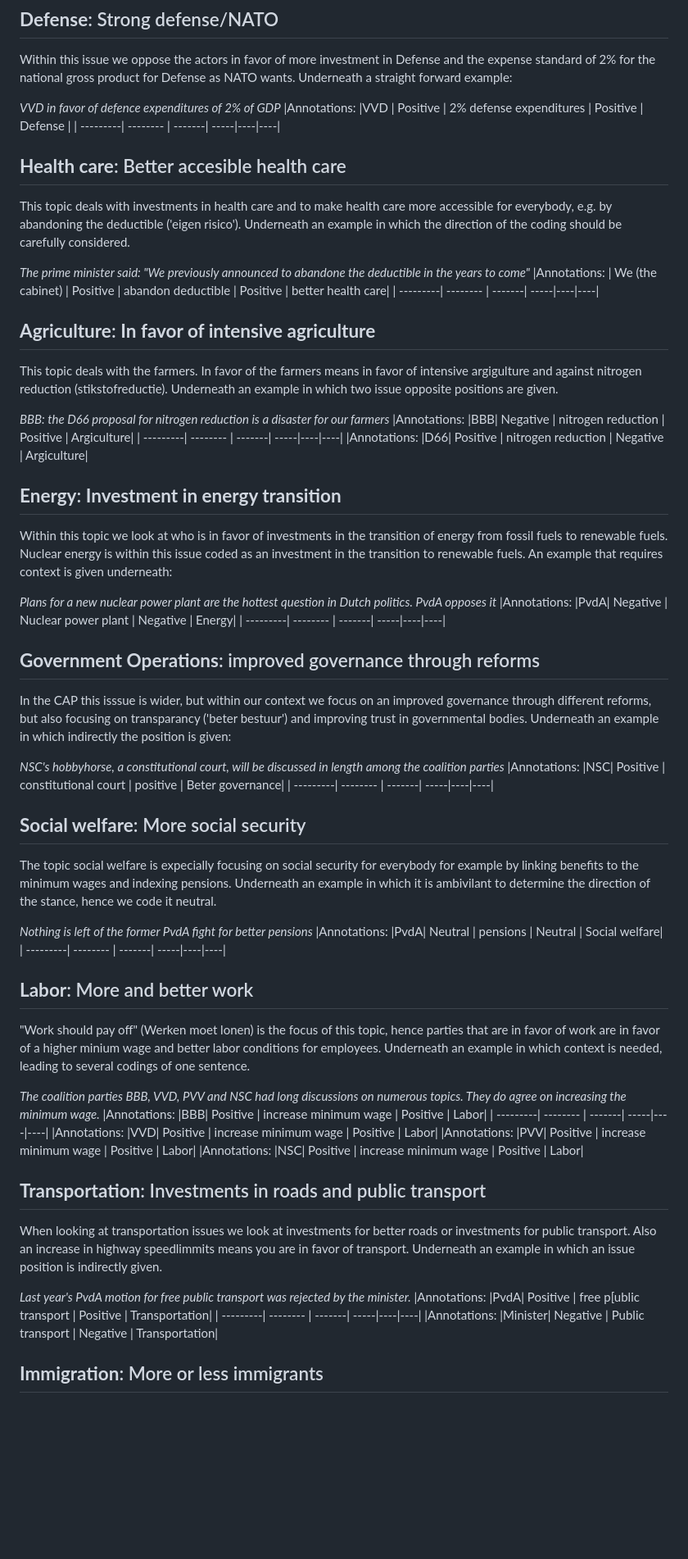
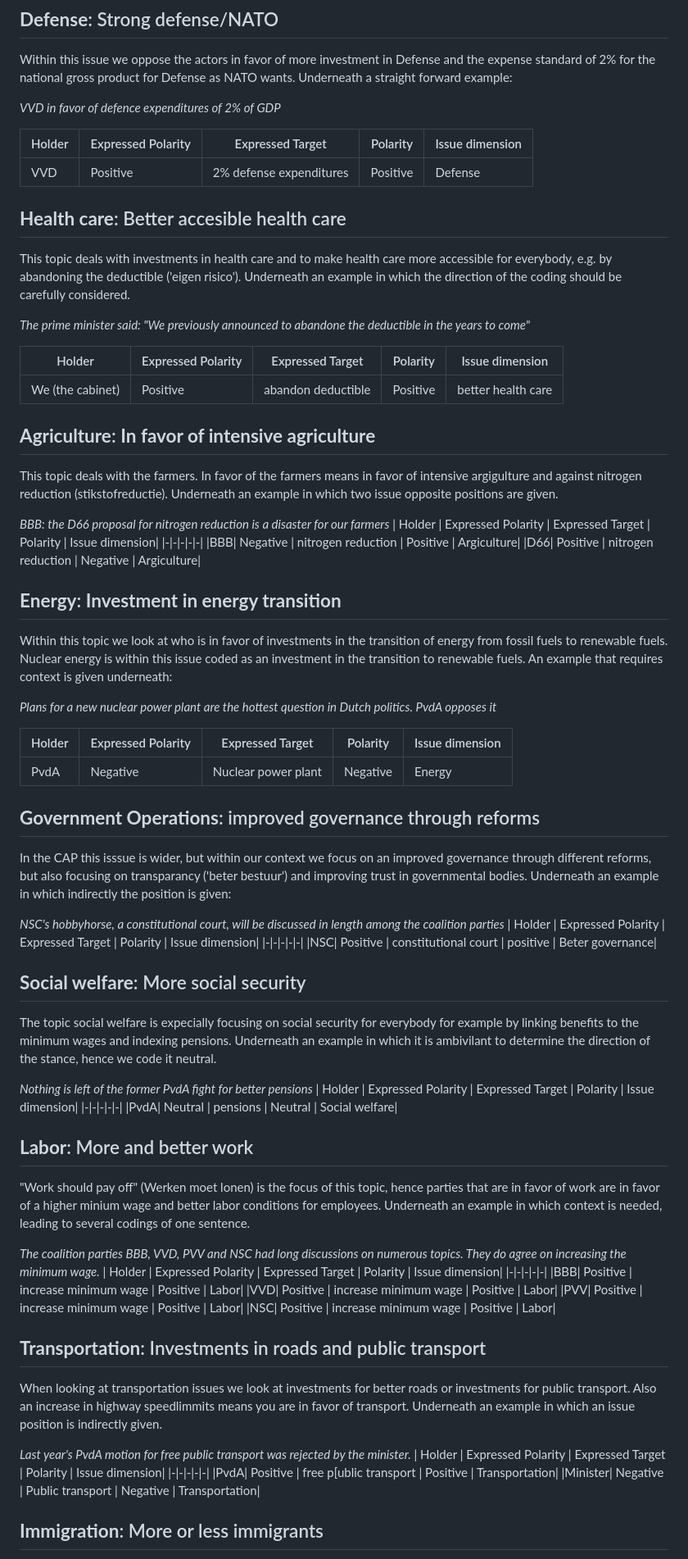
Before and after one commit to vanatteveldt/issuepositions, a Markdown page: annotations/codebook.md, the part around the change. Shown at 82% size. Rendered like a GitHub page; blank space fills up the shorter version.

```diff
--- a/annotations/codebook.md
+++ b/annotations/codebook.md
@@ -11,23 +11,28 @@ We have determined issues based on the Comparative Agenda Project (CAP; https://
 Within this issue we oppose the actors in favor of more investment in Defense and the expense standard of 2% for the national gross product for Defense as NATO wants. Underneath a straight forward example:
 
 *VVD in favor of defence expenditures of 2% of GDP*
-|Annotations: |VVD | Positive | 2% defense expenditures | Positive | Defense |
-| ---------| -------- | -------| -----|----|----|
+
+| Holder | Expressed Polarity | Expressed Target | Polarity | Issue dimension|
+|-|-|-|-|-|
+|VVD | Positive | 2% defense expenditures | Positive | Defense |
 
 ## **Health care**: Better accesible health care
 This topic deals with investments in health care and to make health care more accessible for everybody, e.g. by abandoning the deductible ('eigen risico'). Underneath an example in which the direction of the coding should be carefully considered.
 
 *The prime minister said: "We previously announced to abandone the deductible in the years to come"*
-|Annotations: | We (the cabinet) | Positive | abandon deductible | Positive | better health care|
-| ---------| -------- | -------| -----|----|----|
+
+| Holder | Expressed Polarity | Expressed Target | Polarity | Issue dimension|
+|-|-|-|-|-|
+| We (the cabinet) | Positive | abandon deductible | Positive | better health care|
 
 ## **Agriculture**: **In favor of intensive agriculture**
 This topic deals with the farmers. In favor of the farmers means in favor of intensive argigulture and against nitrogen reduction (stikstofreductie). Underneath an example in which two issue opposite positions are given.
 
 *BBB: the D66 proposal for nitrogen reduction is a disaster for our farmers*
-|Annotations: |BBB| Negative | nitrogen reduction | Positive | Argiculture|
-| ---------| -------- | -------| -----|----|----|
-|Annotations: |D66| Positive | nitrogen reduction | Negative | Argiculture|
+| Holder | Expressed Polarity | Expressed Target | Polarity | Issue dimension|
+|-|-|-|-|-|
+|BBB| Negative | nitrogen reduction | Positive | Argiculture|
+|D66| Positive | nitrogen reduction | Negative | Argiculture|
 
 
 ## **Energy**: **Investment in energy transition**
@@ -35,40 +40,46 @@ Within this topic we look at who is in favor of investments in the transition of
 Nuclear energy is within this issue coded as an investment in the transition to renewable fuels. An example that requires context is given underneath:
 
 *Plans for a new nuclear power plant are the hottest question in Dutch politics. PvdA opposes it*
-|Annotations: |PvdA| Negative | Nuclear power plant | Negative | Energy|
-| ---------| -------- | -------| -----|----|----|
+
+| Holder | Expressed Polarity | Expressed Target | Polarity | Issue dimension|
+|-|-|-|-|-|
+|PvdA| Negative | Nuclear power plant | Negative | Energy|
 
 ## **Government Operations**: improved governance through reforms
 In the CAP this isssue is wider, but within our context we focus on an improved governance through different reforms, but also focusing on transparancy ('beter bestuur') and improving trust in governmental bodies. Underneath an example in which indirectly the position is given:
 
 *NSC's hobbyhorse, a constitutional court, will be discussed in length among the coalition parties*
-|Annotations: |NSC| Positive | constitutional court | positive | Beter governance|
-| ---------| -------- | -------| -----|----|----|
+| Holder | Expressed Polarity | Expressed Target | Polarity | Issue dimension|
+|-|-|-|-|-|
+|NSC| Positive | constitutional court | positive | Beter governance|
 
 ## **Social welfare**: More social security
 The topic social welfare is expecially focusing on social security for everybody for example by linking benefits to the minimum wages and indexing pensions. Underneath an example in which it is ambivilant to determine the direction of the stance, hence we code it neutral.
 
 *Nothing is left of the former PvdA fight for better pensions*
-|Annotations: |PvdA| Neutral | pensions | Neutral | Social welfare|
-| ---------| -------- | -------| -----|----|----|
+| Holder | Expressed Polarity | Expressed Target | Polarity | Issue dimension|
+|-|-|-|-|-|
+|PvdA| Neutral | pensions | Neutral | Social welfare|
 
 ## **Labor**: More and better work
 "Work should pay off" (Werken moet lonen) is the focus of this topic, hence parties that are in favor of work are in favor of a higher minium wage and better labor conditions for employees. Underneath an example in which context is needed, leading to several codings of one sentence.
 
 *The coalition parties BBB, VVD, PVV and NSC had long discussions on numerous topics. They do agree on increasing the minimum wage.*
-|Annotations: |BBB| Positive | increase minimum wage | Positive | Labor|
-| ---------| -------- | -------| -----|----|----|
-|Annotations: |VVD| Positive | increase minimum wage | Positive | Labor|
-|Annotations: |PVV| Positive | increase minimum wage | Positive | Labor|
-|Annotations: |NSC| Positive | increase minimum wage | Positive | Labor|
+| Holder | Expressed Polarity | Expressed Target | Polarity | Issue dimension|
+|-|-|-|-|-|
+|BBB| Positive | increase minimum wage | Positive | Labor|
+|VVD| Positive | increase minimum wage | Positive | Labor|
+|PVV| Positive | increase minimum wage | Positive | Labor|
+|NSC| Positive | increase minimum wage | Positive | Labor|
 
 ## **Transportation**: Investments in roads and public transport
 When looking at transportation issues we look at investments for better roads or investments for public transport. Also an increase in highway speedlimmits means you are in favor of transport. Underneath an example in which an issue position is indirectly given.
 
 *Last year's PvdA motion for free public transport was rejected by the minister.*
-|Annotations: |PvdA| Positive | free p[ublic transport | Positive | Transportation|
-| ---------| -------- | -------| -----|----|----|
-|Annotations: |Minister| Negative | Public transport | Negative | Transportation|
+| Holder | Expressed Polarity | Expressed Target | Polarity | Issue dimension|
+|-|-|-|-|-|
+|PvdA| Positive | free p[ublic transport | Positive | Transportation|
+|Minister| Negative | Public transport | Negative | Transportation|
 
 
 ## **Immigration**: More or less immigrants
```
